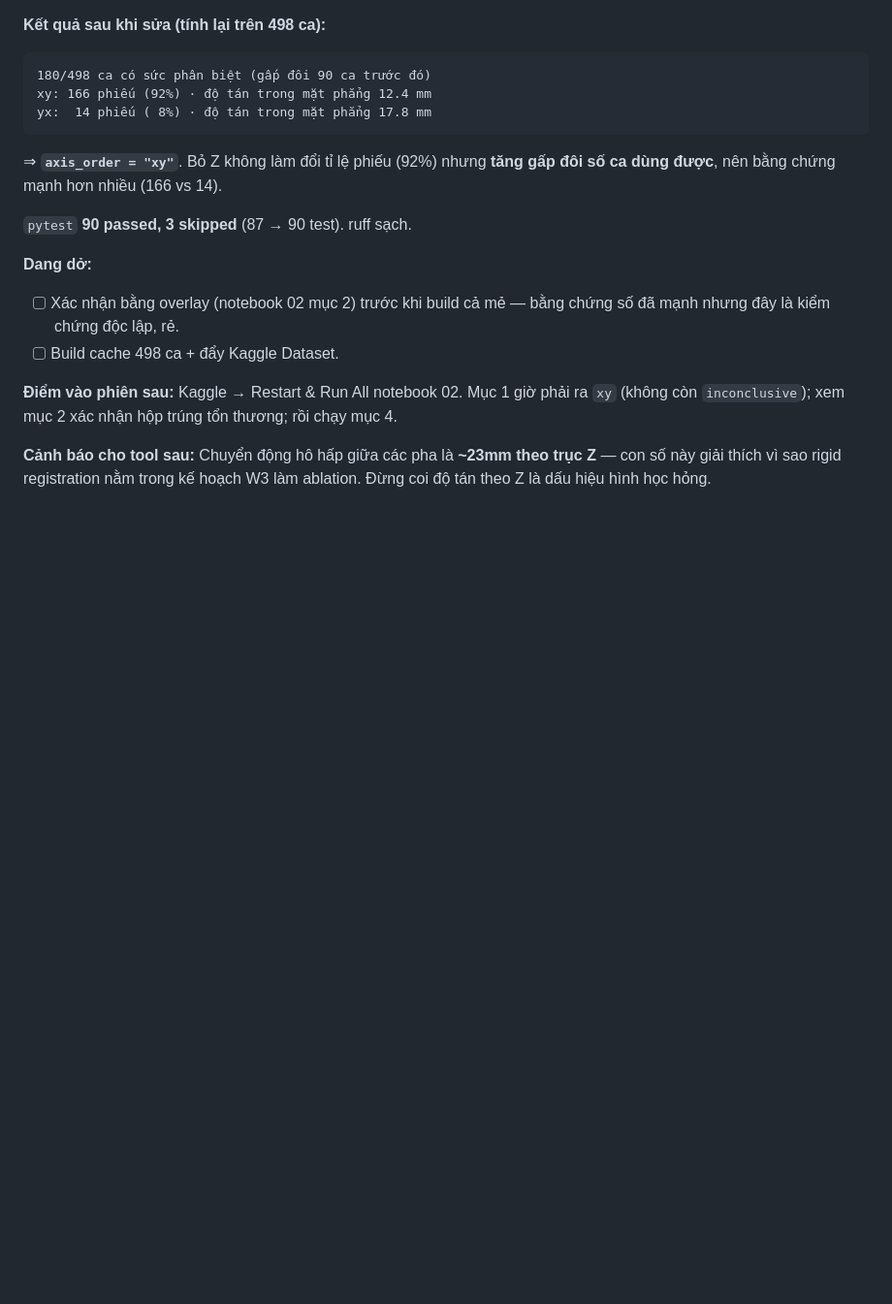
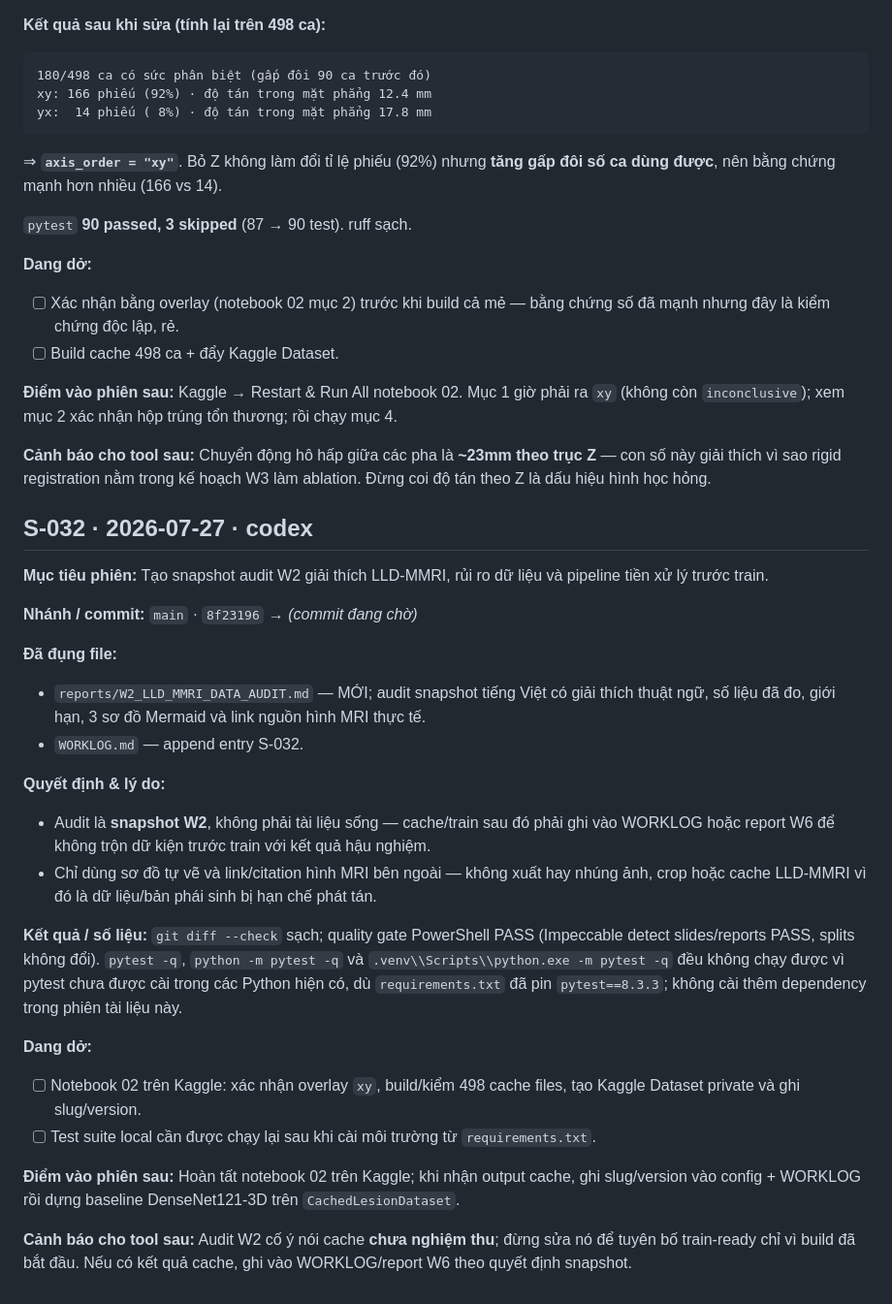
Before and after one commit to hdtruong802/liver-mri-3d-classifier, a Markdown page: WORKLOG.md, the part around the change. Shown at 97% size. Drawn GitHub-style; blank space fills up the shorter version.

Commit message:
docs(report): add W2 LLD-MMRI data audit

```diff
--- a/WORKLOG.md
+++ b/WORKLOG.md
@@ -1226,3 +1226,28 @@ yx:  14 phiếu ( 8%) · độ tán trong mặt phẳng 17.8 mm
 **Điểm vào phiên sau:** Kaggle → Restart & Run All notebook 02. Mục 1 giờ phải ra `xy` (không còn `inconclusive`); xem mục 2 xác nhận hộp trúng tổn thương; rồi chạy mục 4.
 
 **Cảnh báo cho tool sau:** Chuyển động hô hấp giữa các pha là **~23mm theo trục Z** — con số này giải thích vì sao rigid registration nằm trong kế hoạch W3 làm ablation. Đừng coi độ tán theo Z là dấu hiệu hình học hỏng.
+
+
+## S-032 · 2026-07-27  · codex
+
+**Mục tiêu phiên:** Tạo snapshot audit W2 giải thích LLD-MMRI, rủi ro dữ liệu và pipeline tiền xử lý trước train.
+
+**Nhánh / commit:** `main` · `8f23196` → *(commit đang chờ)*
+
+**Đã đụng file:**
+- `reports/W2_LLD_MMRI_DATA_AUDIT.md` — MỚI; audit snapshot tiếng Việt có giải thích thuật ngữ, số liệu đã đo, giới hạn, 3 sơ đồ Mermaid và link nguồn hình MRI thực tế.
+- `WORKLOG.md` — append entry S-032.
+
+**Quyết định & lý do:**
+- Audit là **snapshot W2**, không phải tài liệu sống — cache/train sau đó phải ghi vào WORKLOG hoặc report W6 để không trộn dữ kiện trước train với kết quả hậu nghiệm.
+- Chỉ dùng sơ đồ tự vẽ và link/citation hình MRI bên ngoài — không xuất hay nhúng ảnh, crop hoặc cache LLD-MMRI vì đó là dữ liệu/bản phái sinh bị hạn chế phát tán.
+
+**Kết quả / số liệu:** `git diff --check` sạch; quality gate PowerShell PASS (Impeccable detect slides/reports PASS, splits không đổi). `pytest -q`, `python -m pytest -q` và `.venv\\Scripts\\python.exe -m pytest -q` đều không chạy được vì pytest chưa được cài trong các Python hiện có, dù `requirements.txt` đã pin `pytest==8.3.3`; không cài thêm dependency trong phiên tài liệu này.
+
+**Dang dở:**
+- [ ] Notebook 02 trên Kaggle: xác nhận overlay `xy`, build/kiểm 498 cache files, tạo Kaggle Dataset private và ghi slug/version.
+- [ ] Test suite local cần được chạy lại sau khi cài môi trường từ `requirements.txt`.
+
+**Điểm vào phiên sau:** Hoàn tất notebook 02 trên Kaggle; khi nhận output cache, ghi slug/version vào config + WORKLOG rồi dựng baseline DenseNet121-3D trên `CachedLesionDataset`.
+
+**Cảnh báo cho tool sau:** Audit W2 cố ý nói cache **chưa nghiệm thu**; đừng sửa nó để tuyên bố train-ready chỉ vì build đã bắt đầu. Nếu có kết quả cache, ghi vào WORKLOG/report W6 theo quyết định snapshot.
```
Also changed, not shown: reports/W2_LLD_MMRI_DATA_AUDIT.md (added, +222 -0 lines).
